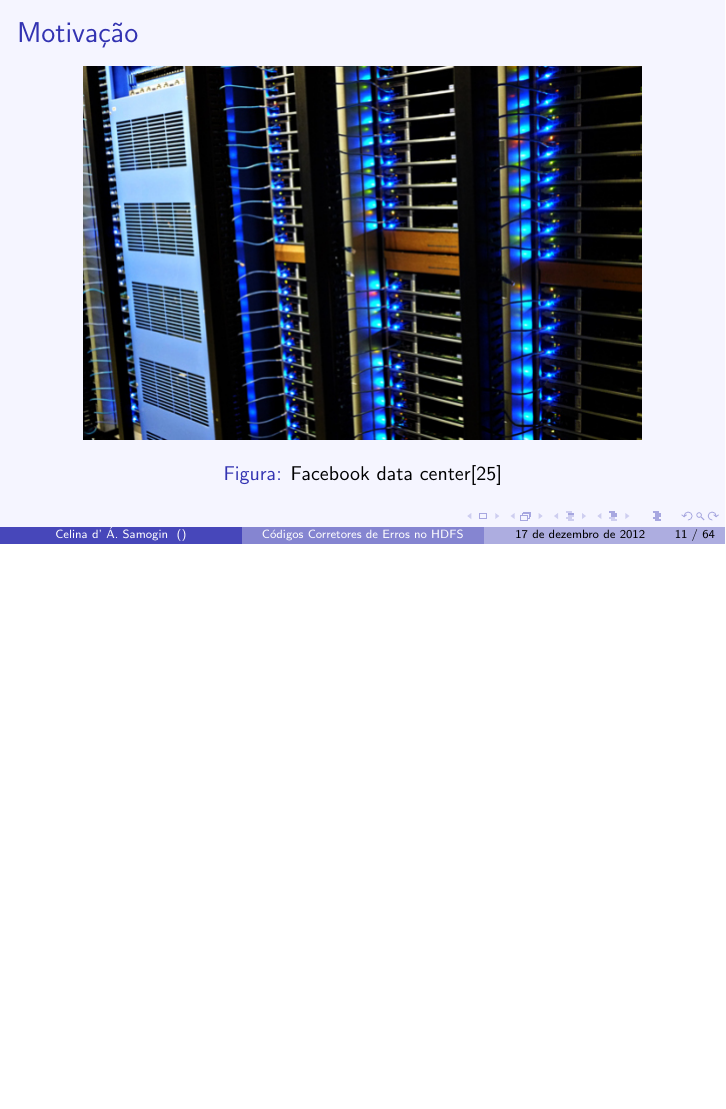
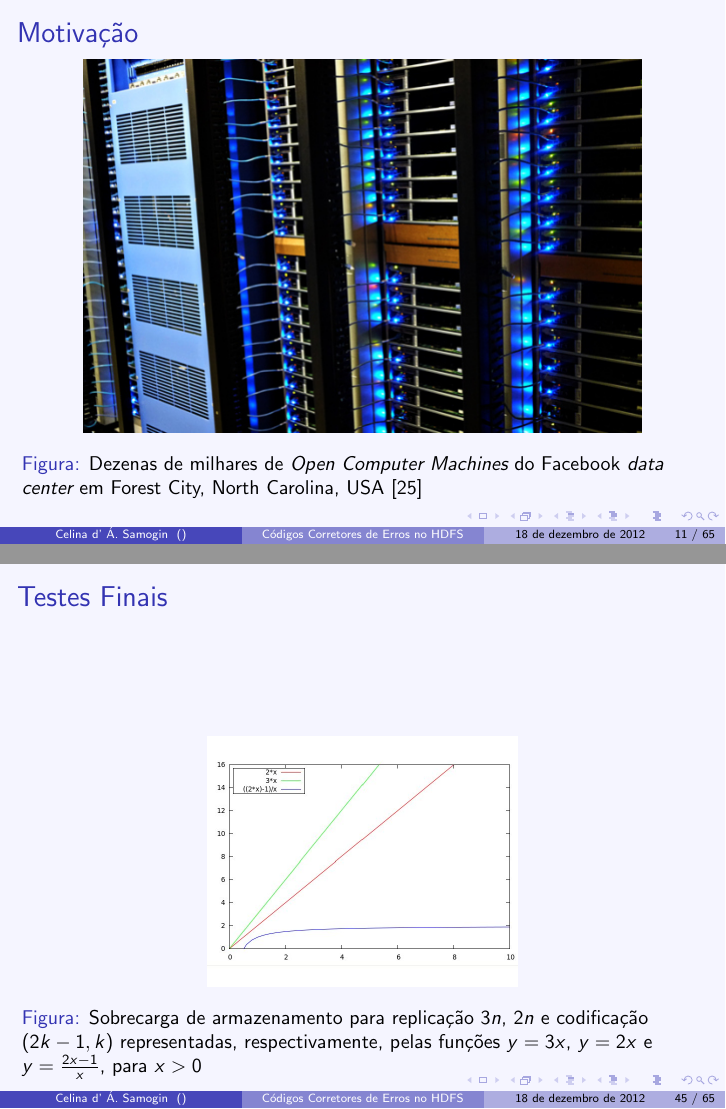
Before and after one commit to celinasam/apresentacao-embrapa, LaTeX slides (apresenta-embrapa.tex, which reads metodos.tex, motivacao.tex): page 11 of 141 before the commit and pages 11 and 108 of 142 after it, the two joined at a grey line, the shorter picture padded with empty space. The pictures show the PDF file apresenta-embrapa.pdf that the author committed with the source.

Commit message:
acrescentado grafico sobre sobrecarga de armazenamento

```diff
--- a/metodos.tex
+++ b/metodos.tex
@@ -211,6 +211,19 @@ As classes residuais possuem propriedades:
   \end{frame}
 
   \begin{frame}{Testes Finais}
+    \vspace*{2cm}
+    \begin{figure}[h]
+      \centering
+      \includegraphics[scale=0.25]{gnuplot-replicacao-codificacao-3.jpg}
+      \caption{Sobrecarga de armazenamento para replicação $3n$, $2n$ e codificação $(2k-1,k)$ representadas, respectivamente, pelas funções $y = 3x$, $y = 2x$ e $y = \frac{2x-1}{x}$, para $x>0$}
+      \label{fig1:sarc}
+    \end{figure}
+
+Neste estudo, concluímos que a codificação acarreta uma sobrecarga de armazenamento menor que a replicação para o mesmo número de falhas toleradas.
+
+  \end{frame}
+
+  \begin{frame}{Testes Finais}
 
         \begin{figure}[hb]
      \centering
--- a/motivacao.tex
+++ b/motivacao.tex
@@ -121,7 +121,8 @@ veículos espaciais;
    \begin{figure}[h]
      \centering
      \includegraphics[scale=.5]{facebook-data-center.jpg}
-     \caption{Facebook data center\cite{VBFB:2012}}
+     \caption{Dezenas de milhares de \emph{Open Computer Machines} do Facebook \emph{data center} em Forest City, North Carolina, USA
+\cite{VBFB:2012}}
      \label{fig5:fdc}
    \end{figure}
   \end{frame}
```
Also changed, not shown: apresenta-embrapa.pdf, gnuplot-replicacao-codificacao-3.jpg (added).
